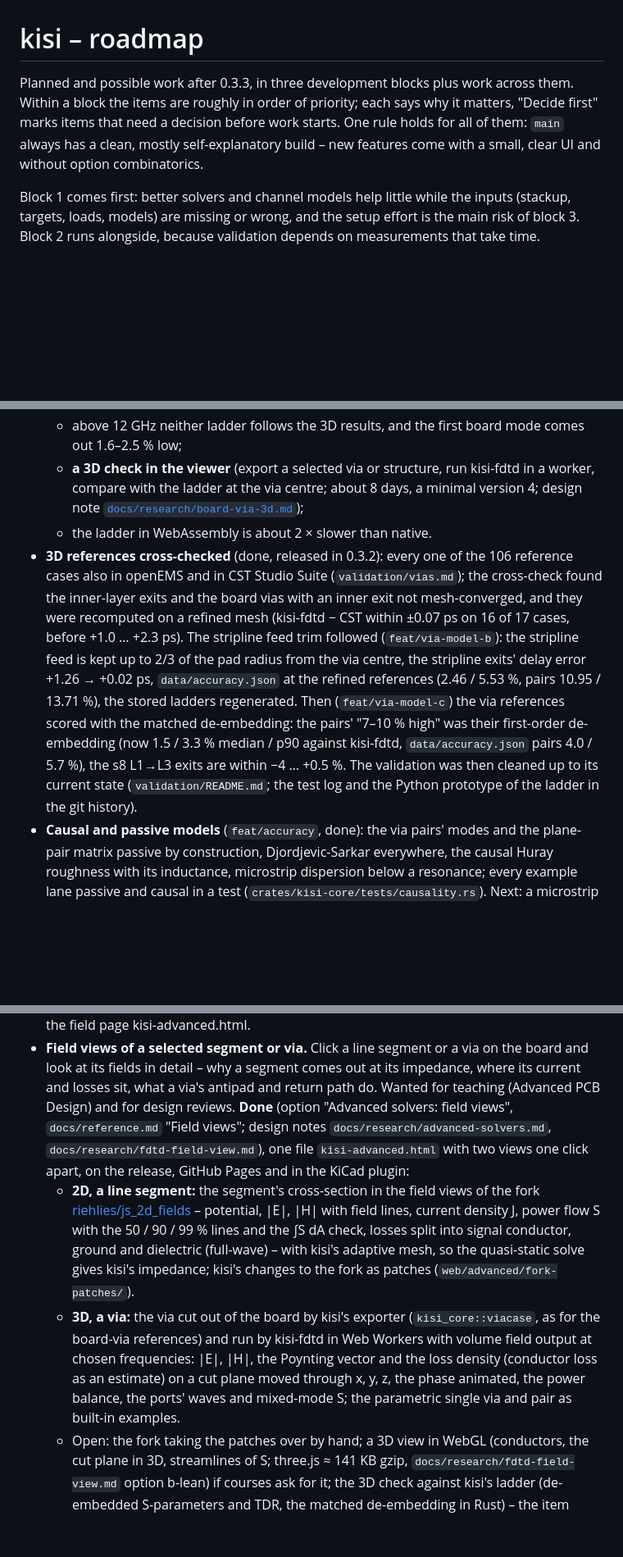
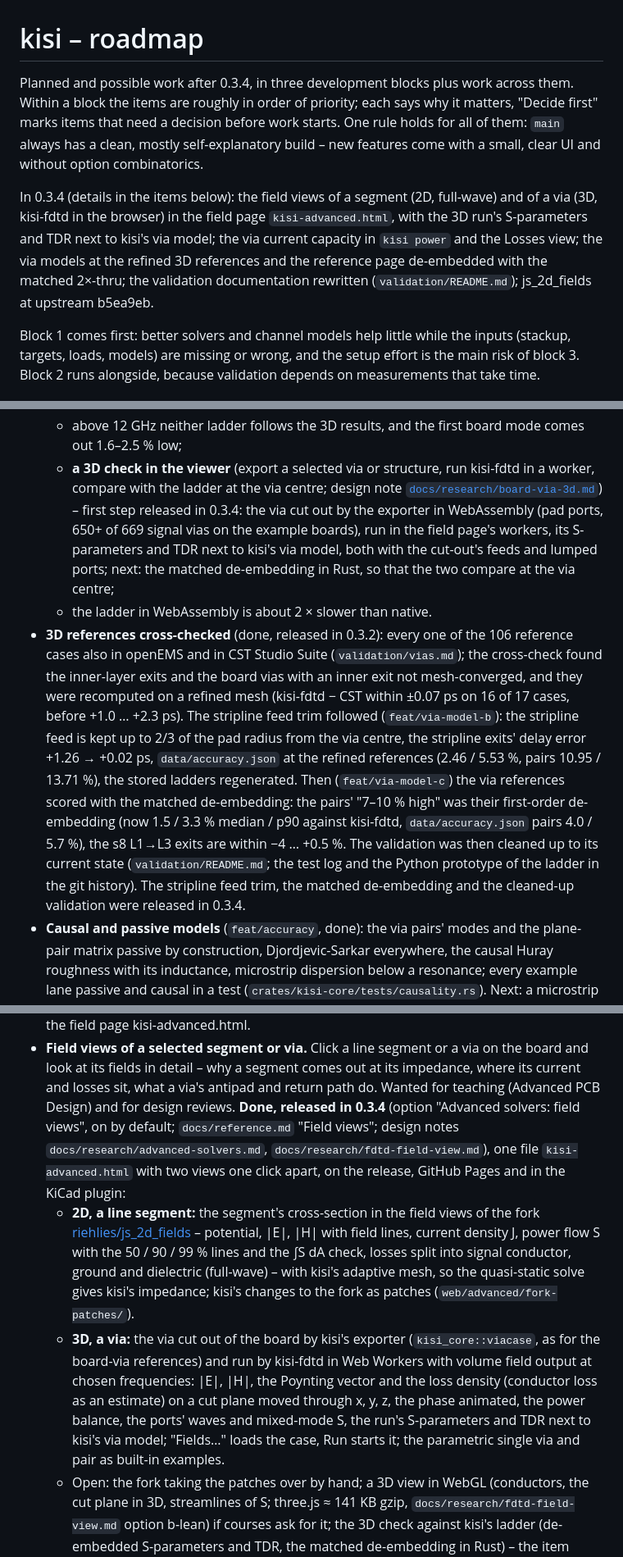
Before and after one commit to riehlies/kisi, a Markdown page: ROADMAP.md, 3 parts joined by grey strips. Shown at 82% size. Rendered like a GitHub page; blank space fills up the shorter version.

```diff
--- a/ROADMAP.md
+++ b/ROADMAP.md
@@ -1,9 +1,15 @@
 # kisi – roadmap
 
-Planned and possible work after 0.3.3, in three development blocks plus work across them. Within a block the items
+Planned and possible work after 0.3.4, in three development blocks plus work across them. Within a block the items
 are roughly in order of priority; each says why it matters, "Decide first" marks items that need a decision before
 work starts. One rule holds for all of them: `main` always has a clean, mostly self-explanatory build – new features
 come with a small, clear UI and without option combinatorics.
+
+In 0.3.4 (details in the items below): the field views of a segment (2D, full-wave) and of a via (3D, kisi-fdtd in
+the browser) in the field page `kisi-advanced.html`, with the 3D run's S-parameters and TDR next to kisi's via model;
+the via current capacity in `kisi power` and the Losses view; the via models at the refined 3D references and the
+reference page de-embedded with the matched 2×-thru; the validation documentation rewritten (`validation/README.md`);
+js_2d_fields at upstream b5ea9eb.
 
 Block 1 comes first: better solvers and channel models help little while the inputs (stackup, targets, loads,
 models) are missing or wrong, and the setup effort is the main risk of block 3. Block 2 runs alongside, because
@@ -122,8 +129,11 @@ validation, and every result says which level it used and how uncertain it is.
     (|S11| ≠ |S22| by 0.045);
   - above 12 GHz neither ladder follows the 3D results, and the first board mode comes out 1.6–2.5 % low;
   - **a 3D check in the viewer** (export a selected via or structure, run kisi-fdtd in a worker, compare with the
-    ladder at the via centre; about 8 days, a minimal version 4; design note
-    [`docs/research/board-via-3d.md`](docs/research/board-via-3d.md));
+    ladder at the via centre; design note [`docs/research/board-via-3d.md`](docs/research/board-via-3d.md)) – first
+    step released in 0.3.4: the via cut out by the exporter in WebAssembly (pad ports, 650+ of 669 signal vias on
+    the example boards), run in the field page's workers, its S-parameters and TDR next to kisi's via model, both
+    with the cut-out's feeds and lumped ports; next: the matched de-embedding in Rust, so that the two compare at
+    the via centre;
   - the ladder in WebAssembly is about 2 × slower than native.
 - **3D references cross-checked** (done, released in 0.3.2): every one of the 106 reference cases also in openEMS
   and in CST Studio Suite (`validation/vias.md`); the cross-check found the
@@ -135,7 +145,8 @@ validation, and every result says which level it used and how uncertain it is.
   via references scored with the matched de-embedding: the pairs' "7–10 % high" was their first-order de-embedding
   (now 1.5 / 3.3 % median / p90 against kisi-fdtd, `data/accuracy.json` pairs 4.0 / 5.7 %), the s8 L1→L3 exits are
   within −4 … +0.5 %. The validation was then cleaned up to its current state (`validation/README.md`; the test log
-  and the Python prototype of the ladder in the git history).
+  and the Python prototype of the ladder in the git history). The stripline feed trim, the matched de-embedding and
+  the cleaned-up validation were released in 0.3.4.
 - **Causal and passive models** (`feat/accuracy`, done): the via pairs' modes and the plane-pair matrix passive by
   construction, Djordjevic-Sarkar everywhere, the causal Huray roughness with its inductance, microstrip
   dispersion below a resonance; every example lane passive and causal in a test
@@ -195,9 +206,9 @@ validation, and every result says which level it used and how uncertain it is.
 - **Field views of a selected segment or via.** Click a line segment or a via on the board and look at its fields
   in detail – why a segment comes out at its impedance, where its current and losses sit, what a via's antipad and
   return path do. Wanted for teaching (Advanced PCB Design) and for design reviews.
-  **Done** (option "Advanced solvers: field views", `docs/reference.md` "Field views"; design notes
-  `docs/research/advanced-solvers.md`, `docs/research/fdtd-field-view.md`), one file `kisi-advanced.html` with two
-  views one click apart, on the release, GitHub Pages and in the KiCad plugin:
+  **Done, released in 0.3.4** (option "Advanced solvers: field views", on by default; `docs/reference.md` "Field
+  views"; design notes `docs/research/advanced-solvers.md`, `docs/research/fdtd-field-view.md`), one file
+  `kisi-advanced.html` with two views one click apart, on the release, GitHub Pages and in the KiCad plugin:
   - **2D, a line segment:** the segment's cross-section in the field views of the fork
     [riehlies/js_2d_fields](https://github.com/riehlies/js_2d_fields) – potential, |E|, |H| with field lines, current
     density J, power flow S with the 50 / 90 / 99 % lines and the ∫S dA check, losses split into signal conductor,
@@ -206,8 +217,9 @@ validation, and every result says which level it used and how uncertain it is.
   - **3D, a via:** the via cut out of the board by kisi's exporter (`kisi_core::viacase`, as for the board-via
     references) and run by kisi-fdtd in Web Workers with volume field output at chosen frequencies: |E|, |H|, the
     Poynting vector and the loss density (conductor loss as an estimate) on a cut plane moved through x, y, z, the
-    phase animated, the power balance, the ports' waves and mixed-mode S; the parametric single via and pair as
-    built-in examples.
+    phase animated, the power balance, the ports' waves and mixed-mode S, the run's S-parameters and TDR next to
+    kisi's via model; "Fields…" loads the case, Run starts it; the parametric single via and pair as built-in
+    examples.
   - Open: the fork taking the patches over by hand; a 3D view in WebGL (conductors, the cut plane in 3D, streamlines
     of S; three.js ≈ 141 KB gzip, `docs/research/fdtd-field-view.md` option b-lean) if courses ask for it; the 3D check
     against kisi's ladder (de-embedded S-parameters and TDR, the matched de-embedding in Rust) – the item above, which
```
Also changed, not shown: other parts of ROADMAP.md (+5 -4 lines), README.md (+5 -0 lines), docs/reference.md (+4 -0 lines), docs/img/fields-2d.png (added), docs/img/fields-3d.png (added), 3 other files.
